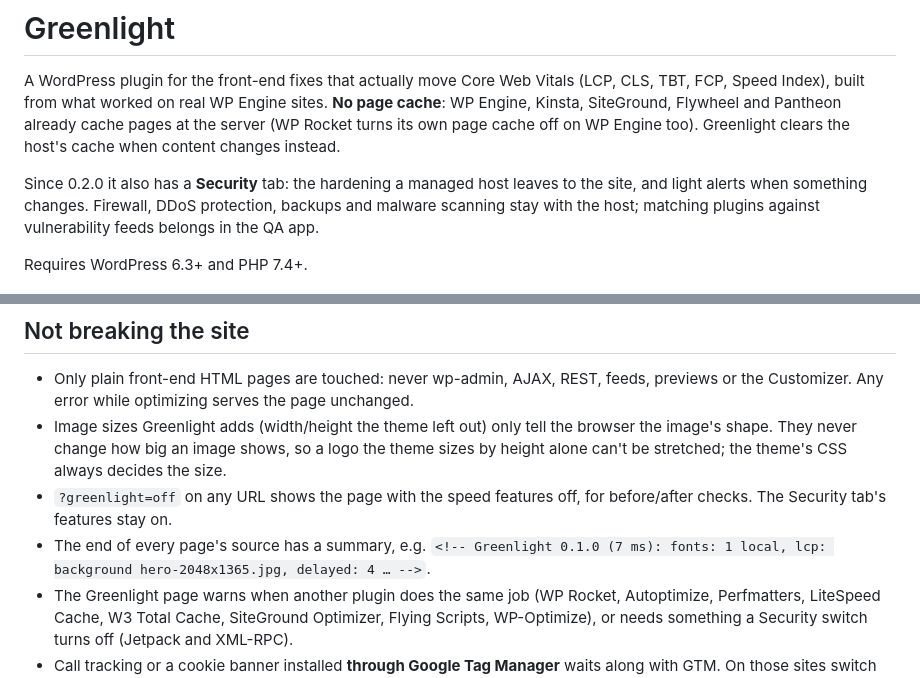
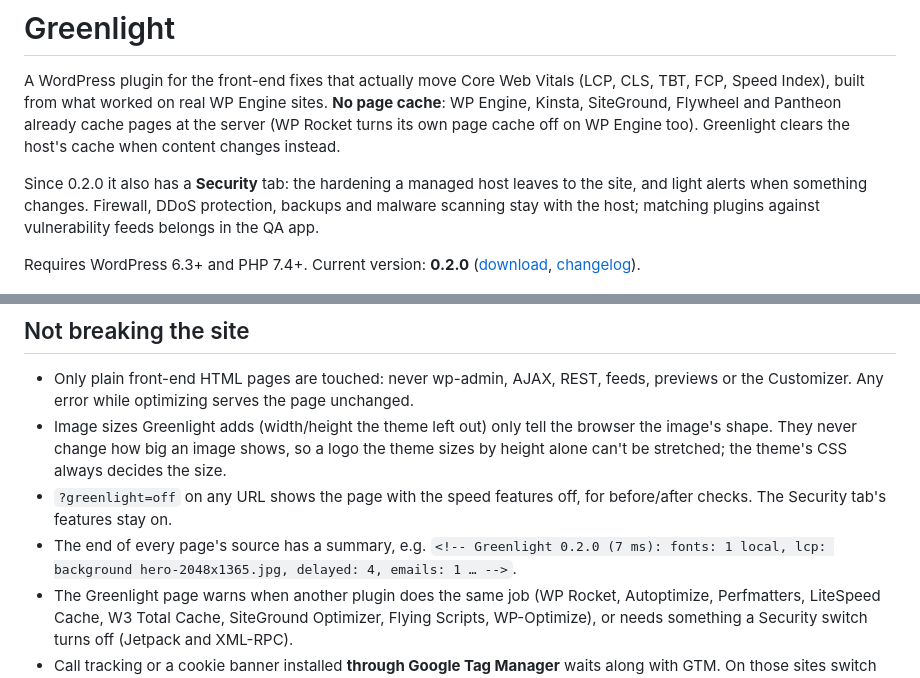
Before and after one commit to yoborj/greenlight, a Markdown page: README.md, 2 parts joined by grey strips. GitHub-like rendering.

Commit message:
README: current version 0.2.0 with release link
Co-Authored-By: Claude Opus 5.5 <noreply@anthropic.com>

```diff
--- a/README.md
+++ b/README.md
@@ -9,7 +9,8 @@ Since 0.2.0 it also has a **Security** tab: the hardening a managed host leaves
 alerts when something changes. Firewall, DDoS protection, backups and malware scanning stay with the
 host; matching plugins against vulnerability feeds belongs in the QA app.
 
-Requires WordPress 6.3+ and PHP 7.4+.
+Requires WordPress 6.3+ and PHP 7.4+. Current version: **0.2.0**
+([download](https://github.com/yoborj/greenlight/releases/tag/v0.2.0), [changelog](CHANGELOG.md)).
 
 ![Greenlight's Overview: optimizations switched on, one tile per area, compare a page, clear caches](docs/greenlight-overview.png)
 
@@ -127,7 +128,7 @@ minutes to refresh; compare with `?greenlight=off`, or test the origin directly.
 - `?greenlight=off` on any URL shows the page with the speed features off, for before/after checks.
   The Security tab's features stay on.
 - The end of every page's source has a summary, e.g.
-  `<!-- Greenlight 0.1.0 (7 ms): fonts: 1 local, lcp: background hero-2048x1365.jpg, delayed: 4 … -->`.
+  `<!-- Greenlight 0.2.0 (7 ms): fonts: 1 local, lcp: background hero-2048x1365.jpg, delayed: 4, emails: 1 … -->`.
 - The Greenlight page warns when another plugin does the same job (WP Rocket, Autoptimize,
   Perfmatters, LiteSpeed Cache, W3 Total Cache, SiteGround Optimizer, Flying Scripts, WP-Optimize),
   or needs something a Security switch turns off (Jetpack and XML-RPC).
```
